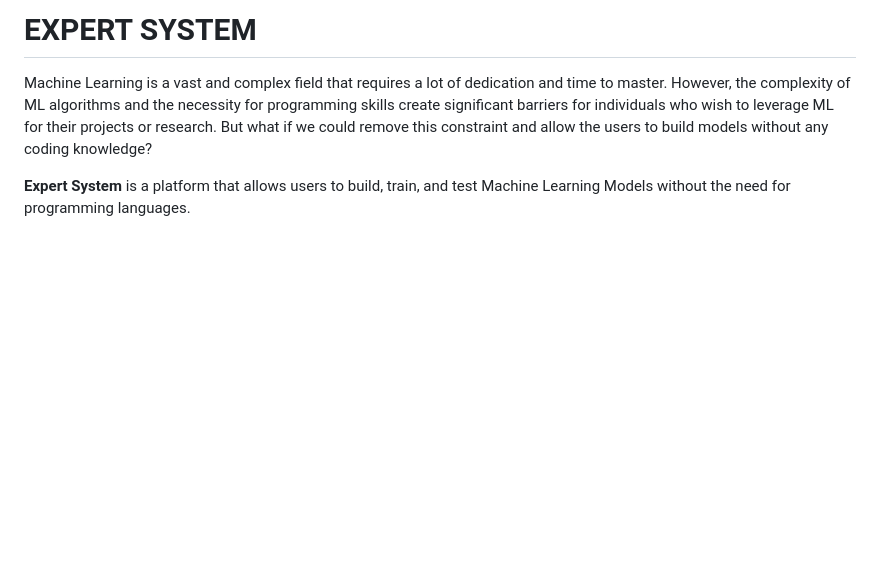
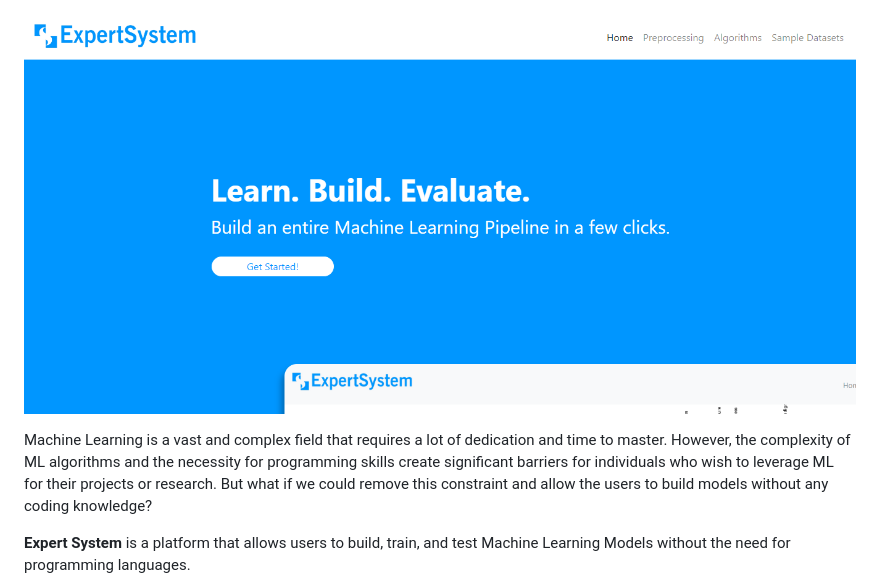
Before and after one commit to akshay-rajan/expertsystem, a Markdown page: README.md, the part around the change. Drawn GitHub-style; pictures changed too: others/screenshot.png (added); blank space fills up the shorter version.

Commit message:
Include screenshot in readme

```diff
--- a/README.md
+++ b/README.md
@@ -1,5 +1,4 @@
-# EXPERT SYSTEM
-
+![alt text](./others/screenshot.png)
 
 Machine Learning is a vast and complex field that requires a lot of dedication and time to master.
 However, the complexity of ML algorithms and the necessity for programming skills create
```
